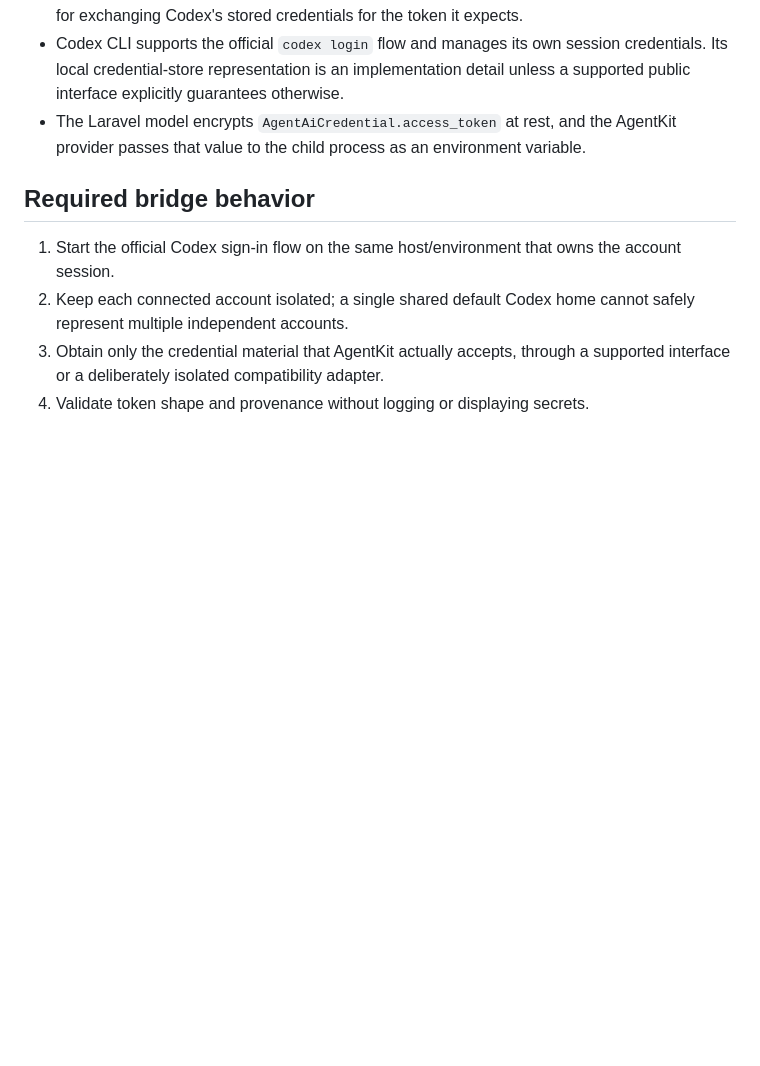
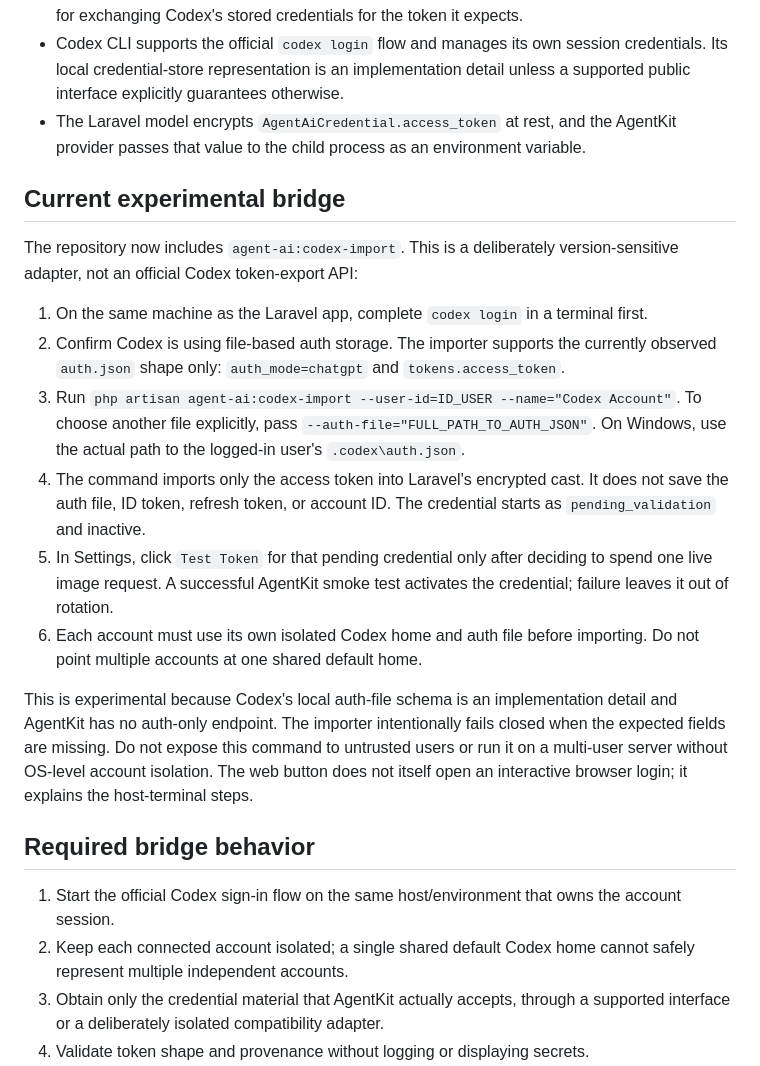
Before and after one commit to ksmaajr/rizky-moto-ai, a Markdown page: docs/agentkit-codex-auth-bridge.md, the part around the change. Drawn GitHub-style; blank space fills up the shorter version.

Commit message:
Document experimental Codex import and validation workflow

```diff
--- a/docs/agentkit-codex-auth-bridge.md
+++ b/docs/agentkit-codex-auth-bridge.md
@@ -9,6 +9,19 @@ Branch: `feature/ai-provider-architecture`
 - The AgentKit CLI does not expose an interactive Codex OAuth login flow or a documented API for exchanging Codex's stored credentials for the token it expects.
 - Codex CLI supports the official `codex login` flow and manages its own session credentials. Its local credential-store representation is an implementation detail unless a supported public interface explicitly guarantees otherwise.
 - The Laravel model encrypts `AgentAiCredential.access_token` at rest, and the AgentKit provider passes that value to the child process as an environment variable.
+
+## Current experimental bridge
+
+The repository now includes `agent-ai:codex-import`. This is a deliberately version-sensitive adapter, not an official Codex token-export API:
+
+1. On the same machine as the Laravel app, complete `codex login` in a terminal first.
+2. Confirm Codex is using file-based auth storage. The importer supports the currently observed `auth.json` shape only: `auth_mode=chatgpt` and `tokens.access_token`.
+3. Run `php artisan agent-ai:codex-import --user-id=ID_USER --name="Codex Account"`. To choose another file explicitly, pass `--auth-file="FULL_PATH_TO_AUTH_JSON"`. On Windows, use the actual path to the logged-in user's `.codex\auth.json`.
+4. The command imports only the access token into Laravel's encrypted cast. It does not save the auth file, ID token, refresh token, or account ID. The credential starts as `pending_validation` and inactive.
+5. In Settings, click `Test Token` for that pending credential only after deciding to spend one live image request. A successful AgentKit smoke test activates the credential; failure leaves it out of rotation.
+6. Each account must use its own isolated Codex home and auth file before importing. Do not point multiple accounts at one shared default home.
+
+This is experimental because Codex's local auth-file schema is an implementation detail and AgentKit has no auth-only endpoint. The importer intentionally fails closed when the expected fields are missing. Do not expose this command to untrusted users or run it on a multi-user server without OS-level account isolation. The web button does not itself open an interactive browser login; it explains the host-terminal steps.
 
 ## Required bridge behavior
 
```
